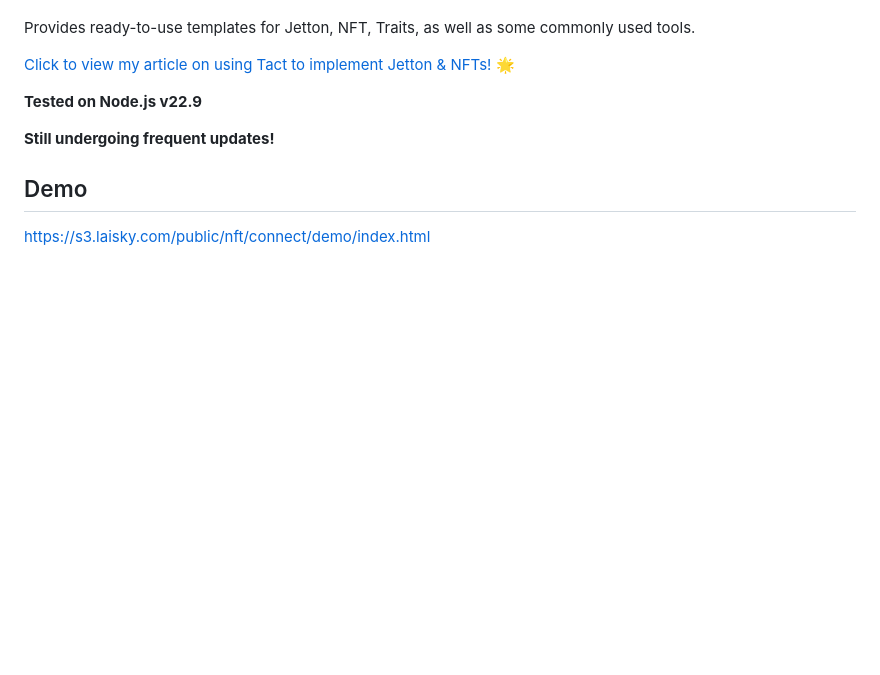
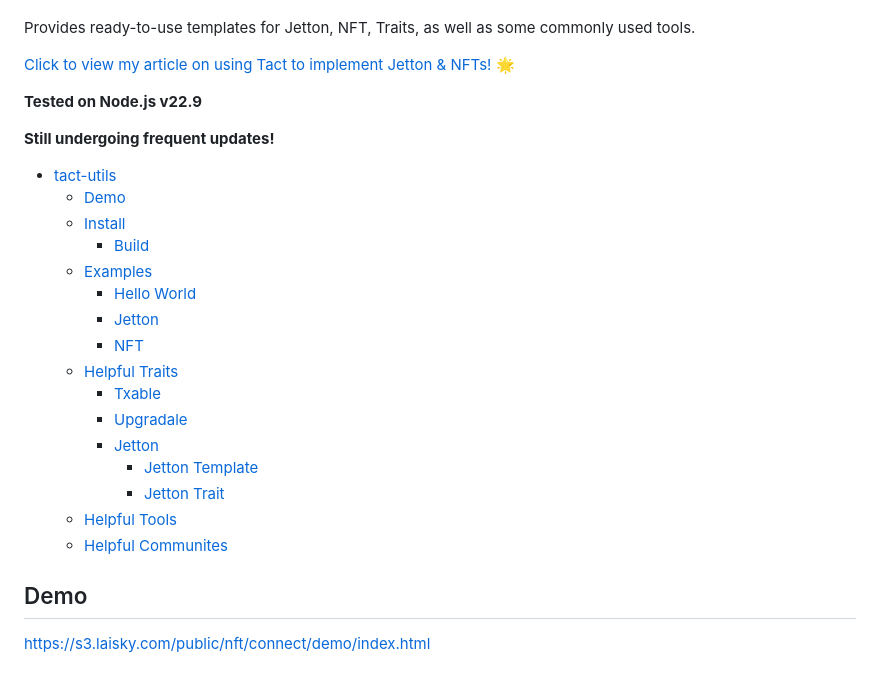
Before and after one commit to Laisky/tact-utils, a Markdown page: README.md, the part around one of its changes. GitHub-like rendering; blank space fills up the shorter version.

```diff
--- a/README.md
+++ b/README.md
@@ -11,6 +11,24 @@ Provides ready-to-use templates for Jetton, NFT, Traits, as well as some commonl
 **Tested on Node.js v22.9**
 
 **Still undergoing frequent updates!**
+
+- [tact-utils](#tact-utils)
+  - [Demo](#demo)
+  - [Install](#install)
+    - [Build](#build)
+  - [Examples](#examples)
+    - [Hello World](#hello-world)
+    - [Jetton](#jetton)
+    - [NFT](#nft)
+  - [Helpful Traits](#helpful-traits)
+    - [Txable](#txable)
+    - [Upgradale](#upgradale)
+    - [Jetton](#jetton-1)
+      - [Jetton Template](#jetton-template)
+      - [Jetton Trait](#jetton-trait)
+  - [Helpful Tools](#helpful-tools)
+  - [Helpful Communites](#helpful-communites)
+
 
 ## Demo
 
```
Also changed, not shown: other parts of README.md (+49 -0 lines).
